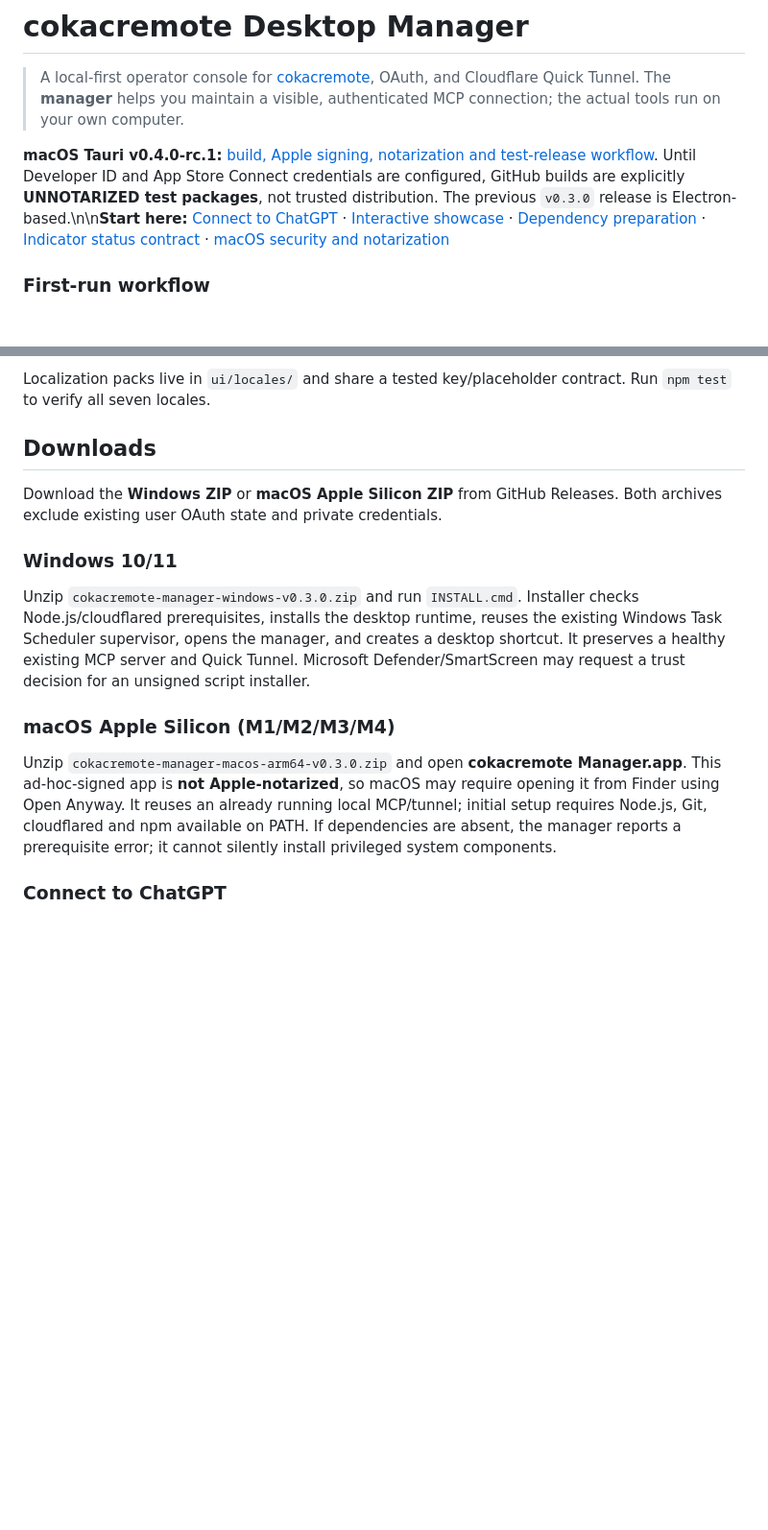
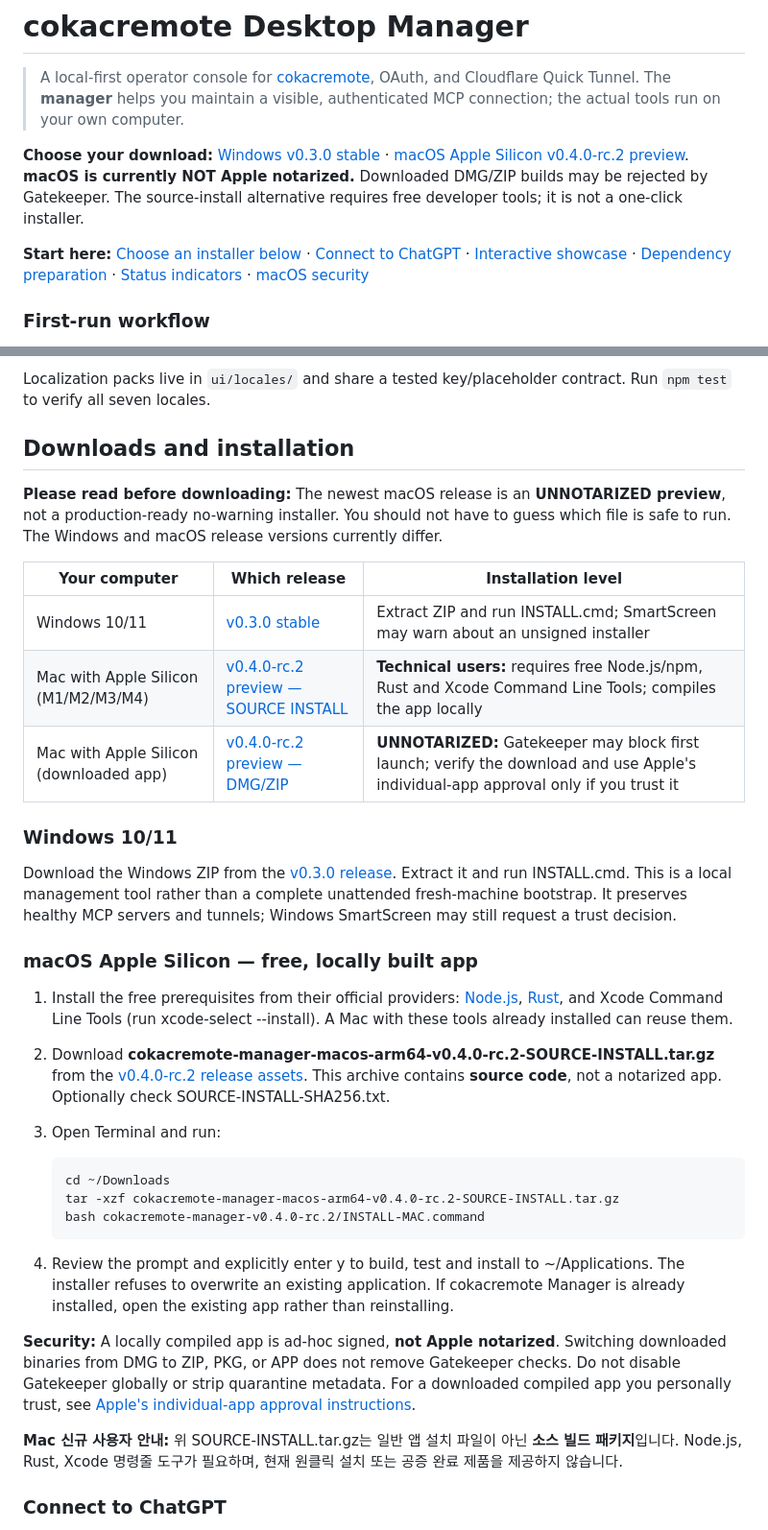
Before and after one commit to saramjh/cokacremote-desktop, a Markdown page: README.md, 2 parts joined by grey strips. Shown at 96% size. GitHub-like rendering; blank space fills up the shorter version.

Commit message:
docs: guide first-time users to actual Windows and macOS releases (#1)

```diff
--- a/README.md
+++ b/README.md
@@ -2,7 +2,9 @@
 
 > A local-first operator console for [cokacremote](https://github.com/kstost/cokacremote), OAuth, and Cloudflare Quick Tunnel. The **manager** helps you maintain a visible, authenticated MCP connection; the actual tools run on your own computer.
 
-**macOS Tauri v0.4.0-rc.1:** [build, Apple signing, notarization and test-release workflow](docs/TAURI_RELEASE.md). Until Developer ID and App Store Connect credentials are configured, GitHub builds are explicitly **UNNOTARIZED test packages**, not trusted distribution. The previous `v0.3.0` release is Electron-based.\n\n**Start here:** [Connect to ChatGPT](docs/CHATGPT_SETUP.md) · [Interactive showcase](showcase/index.html) · [Dependency preparation](docs/DEPENDENCIES.md) · [Indicator status contract](docs/STATUS_MODEL.md) · [macOS security and notarization](docs/MACOS_SECURITY.md)
+**Choose your download:** [Windows v0.3.0 stable](https://github.com/saramjh/cokacremote-desktop/releases/tag/v0.3.0) · [macOS Apple Silicon v0.4.0-rc.2 preview](https://github.com/saramjh/cokacremote-desktop/releases/tag/v0.4.0-rc.2). **macOS is currently NOT Apple notarized.** Downloaded DMG/ZIP builds may be rejected by Gatekeeper. The source-install alternative requires free developer tools; it is not a one-click installer.
+
+**Start here:** [Choose an installer below](#downloads-and-installation) · [Connect to ChatGPT](docs/CHATGPT_SETUP.md) · [Interactive showcase](showcase/index.html) · [Dependency preparation](docs/DEPENDENCIES.md) · [Status indicators](docs/STATUS_MODEL.md) · [macOS security](docs/MACOS_SECURITY.md)
 
 ### First-run workflow
 
@@ -32,17 +34,37 @@ The same Windows/macOS application supports **English, Korean (한국어), Japan
 
 Localization packs live in `ui/locales/` and share a tested key/placeholder contract. Run `npm test` to verify all seven locales.
 
-## Downloads
+## Downloads and installation
 
-Download the **Windows ZIP** or **macOS Apple Silicon ZIP** from GitHub Releases. Both archives exclude existing user OAuth state and private credentials.
+**Please read before downloading:** The newest macOS release is an **UNNOTARIZED preview**, not a production-ready no-warning installer. You should not have to guess which file is safe to run. The Windows and macOS release versions currently differ.
+
+| Your computer | Which release | Installation level |
+|---|---|---|
+| Windows 10/11 | [v0.3.0 stable](https://github.com/saramjh/cokacremote-desktop/releases/tag/v0.3.0) | Extract ZIP and run INSTALL.cmd; SmartScreen may warn about an unsigned installer |
+| Mac with Apple Silicon (M1/M2/M3/M4) | [v0.4.0-rc.2 preview — SOURCE INSTALL](https://github.com/saramjh/cokacremote-desktop/releases/tag/v0.4.0-rc.2) | **Technical users:** requires free Node.js/npm, Rust and Xcode Command Line Tools; compiles the app locally |
+| Mac with Apple Silicon (downloaded app) | [v0.4.0-rc.2 preview — DMG/ZIP](https://github.com/saramjh/cokacremote-desktop/releases/tag/v0.4.0-rc.2) | **UNNOTARIZED:** Gatekeeper may block first launch; verify the download and use Apple's individual-app approval only if you trust it |
 
 ### Windows 10/11
 
-Unzip `cokacremote-manager-windows-v0.3.0.zip` and run `INSTALL.cmd`. Installer checks Node.js/cloudflared prerequisites, installs the desktop runtime, reuses the existing Windows Task Scheduler supervisor, opens the manager, and creates a desktop shortcut. It preserves a healthy existing MCP server and Quick Tunnel. Microsoft Defender/SmartScreen may request a trust decision for an unsigned script installer.
+Download the Windows ZIP from the [v0.3.0 release](https://github.com/saramjh/cokacremote-desktop/releases/tag/v0.3.0). Extract it and run INSTALL.cmd. This is a local management tool rather than a complete unattended fresh-machine bootstrap. It preserves healthy MCP servers and tunnels; Windows SmartScreen may still request a trust decision.
 
-### macOS Apple Silicon (M1/M2/M3/M4)
+### macOS Apple Silicon — free, locally built app
 
-Unzip `cokacremote-manager-macos-arm64-v0.3.0.zip` and open **cokacremote Manager.app**. This ad-hoc-signed app is **not Apple-notarized**, so macOS may require opening it from Finder using Open Anyway. It reuses an already running local MCP/tunnel; initial setup requires Node.js, Git, cloudflared and npm available on PATH. If dependencies are absent, the manager reports a prerequisite error; it cannot silently install privileged system components.
+1. Install the free prerequisites from their official providers: [Node.js](https://nodejs.org/), [Rust](https://rustup.rs/), and Xcode Command Line Tools (run xcode-select --install). A Mac with these tools already installed can reuse them.
+2. Download **cokacremote-manager-macos-arm64-v0.4.0-rc.2-SOURCE-INSTALL.tar.gz** from the [v0.4.0-rc.2 release assets](https://github.com/saramjh/cokacremote-desktop/releases/tag/v0.4.0-rc.2). This archive contains **source code**, not a notarized app. Optionally check SOURCE-INSTALL-SHA256.txt.
+3. Open Terminal and run:
+
+   ~~~bash
+   cd ~/Downloads
+   tar -xzf cokacremote-manager-macos-arm64-v0.4.0-rc.2-SOURCE-INSTALL.tar.gz
+   bash cokacremote-manager-v0.4.0-rc.2/INSTALL-MAC.command
+   ~~~
+
+4. Review the prompt and explicitly enter y to build, test and install to ~/Applications. The installer refuses to overwrite an existing application. If cokacremote Manager is already installed, open the existing app rather than reinstalling.
+
+**Security:** A locally compiled app is ad-hoc signed, **not Apple notarized**. Switching downloaded binaries from DMG to ZIP, PKG, or APP does not remove Gatekeeper checks. Do not disable Gatekeeper globally or strip quarantine metadata. For a downloaded compiled app you personally trust, see [Apple's individual-app approval instructions](https://support.apple.com/guide/mac-help/open-a-mac-app-from-an-unidentified-developer-mh40617/mac).
+
+**Mac 신규 사용자 안내:** 위 SOURCE-INSTALL.tar.gz는 일반 앱 설치 파일이 아닌 **소스 빌드 패키지**입니다. Node.js, Rust, Xcode 명령줄 도구가 필요하며, 현재 원클릭 설치 또는 공증 완료 제품을 제공하지 않습니다.
 
 ### Connect to ChatGPT
 
```
